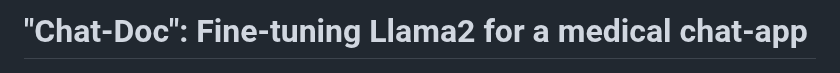
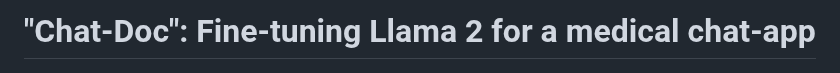
Before and after one commit to MisterXY89/chat-doc, a Markdown page: README.md, the part around the change. GitHub-like rendering.

Commit message:
fixiing title

```diff
--- a/README.md
+++ b/README.md
@@ -1,4 +1,4 @@
-# "Chat-Doc": Fine-tuning Llama2 for a medical chat-app
+# "Chat-Doc": Fine-tuning Llama 2 for a medical chat-app
 
 <img src="images/logo/DALL-E-llama-doc-border-radius-50.png" width="150px" align="right">
 
```
